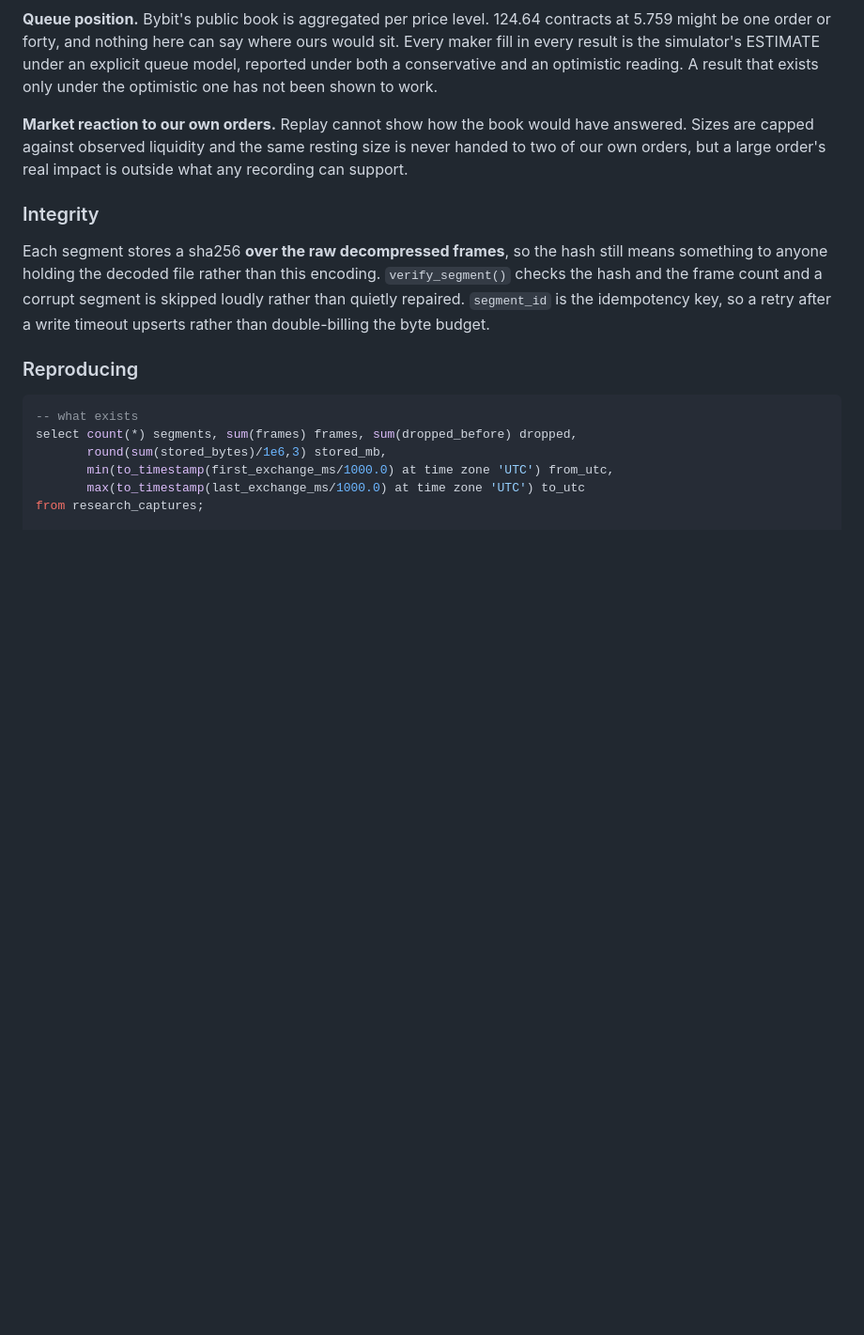
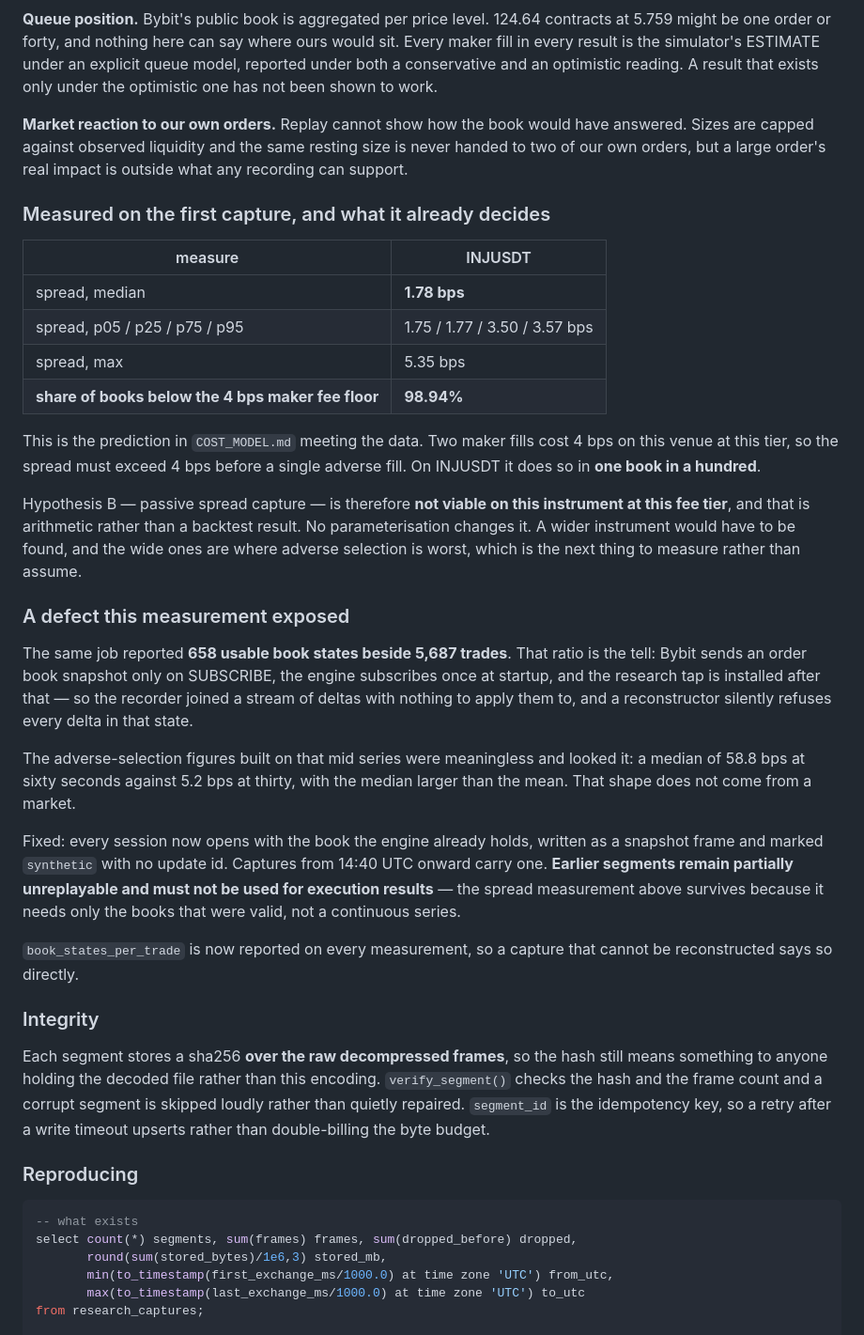
Before and after one commit to hobbit7771/elliott-wave-analyzer, a Markdown page: docs/research/DATASET_MANIFEST.md, the part around the change. Shown at 94% size. Rendered like a GitHub page; blank space fills up the shorter version.

Commit message:
Record the measured spread, and which segments are usable
The manifest now carries the first real measurement and what it decides:
INJUSDT's median spread is 1.78bps and 98.94% of observed books sit below
the 4bps maker fee floor, so passive spread capture is not viable on this
instrument at this tier - arithmetic, not a backtest result.

It also records, plainly, that segments before 14:40 UTC lack a seeded
snapshot and are therefore partially unreplayable. The spread measurement
survives that because it needs only the books that were valid; an
execution result would not, and must not cite them.

Co-Authored-By: Claude Opus 5 <noreply@anthropic.com>
Claude-Session: https://claude.ai/code/session_017Cc43Mv8szjW8u9jZkiFJ4

```diff
--- a/docs/research/DATASET_MANIFEST.md
+++ b/docs/research/DATASET_MANIFEST.md
@@ -103,6 +103,50 @@ would have answered. Sizes are capped against observed liquidity and the
 same resting size is never handed to two of our own orders, but a large
 order's real impact is outside what any recording can support.
 
+### Measured on the first capture, and what it already decides
+
+| measure | INJUSDT |
+|---|---|
+| spread, median | **1.78 bps** |
+| spread, p05 / p25 / p75 / p95 | 1.75 / 1.77 / 3.50 / 3.57 bps |
+| spread, max | 5.35 bps |
+| **share of books below the 4 bps maker fee floor** | **98.94%** |
+
+This is the prediction in `COST_MODEL.md` meeting the data. Two maker
+fills cost 4 bps on this venue at this tier, so the spread must exceed
+4 bps before a single adverse fill. On INJUSDT it does so in **one book
+in a hundred**.
+
+Hypothesis B — passive spread capture — is therefore **not viable on this
+instrument at this fee tier**, and that is arithmetic rather than a
+backtest result. No parameterisation changes it. A wider instrument would
+have to be found, and the wide ones are where adverse selection is worst,
+which is the next thing to measure rather than assume.
+
+### A defect this measurement exposed
+
+The same job reported **658 usable book states beside 5,687 trades**.
+That ratio is the tell: Bybit sends an order book snapshot only on
+SUBSCRIBE, the engine subscribes once at startup, and the research tap is
+installed after that — so the recorder joined a stream of deltas with
+nothing to apply them to, and a reconstructor silently refuses every
+delta in that state.
+
+The adverse-selection figures built on that mid series were meaningless
+and looked it: a median of 58.8 bps at sixty seconds against 5.2 bps at
+thirty, with the median larger than the mean. That shape does not come
+from a market.
+
+Fixed: every session now opens with the book the engine already holds,
+written as a snapshot frame and marked `synthetic` with no update id.
+Captures from 14:40 UTC onward carry one. **Earlier segments remain
+partially unreplayable and must not be used for execution results** — the
+spread measurement above survives because it needs only the books that
+were valid, not a continuous series.
+
+`book_states_per_trade` is now reported on every measurement, so a
+capture that cannot be reconstructed says so directly.
+
 ### Integrity
 
 Each segment stores a sha256 **over the raw decompressed frames**, so the
```
